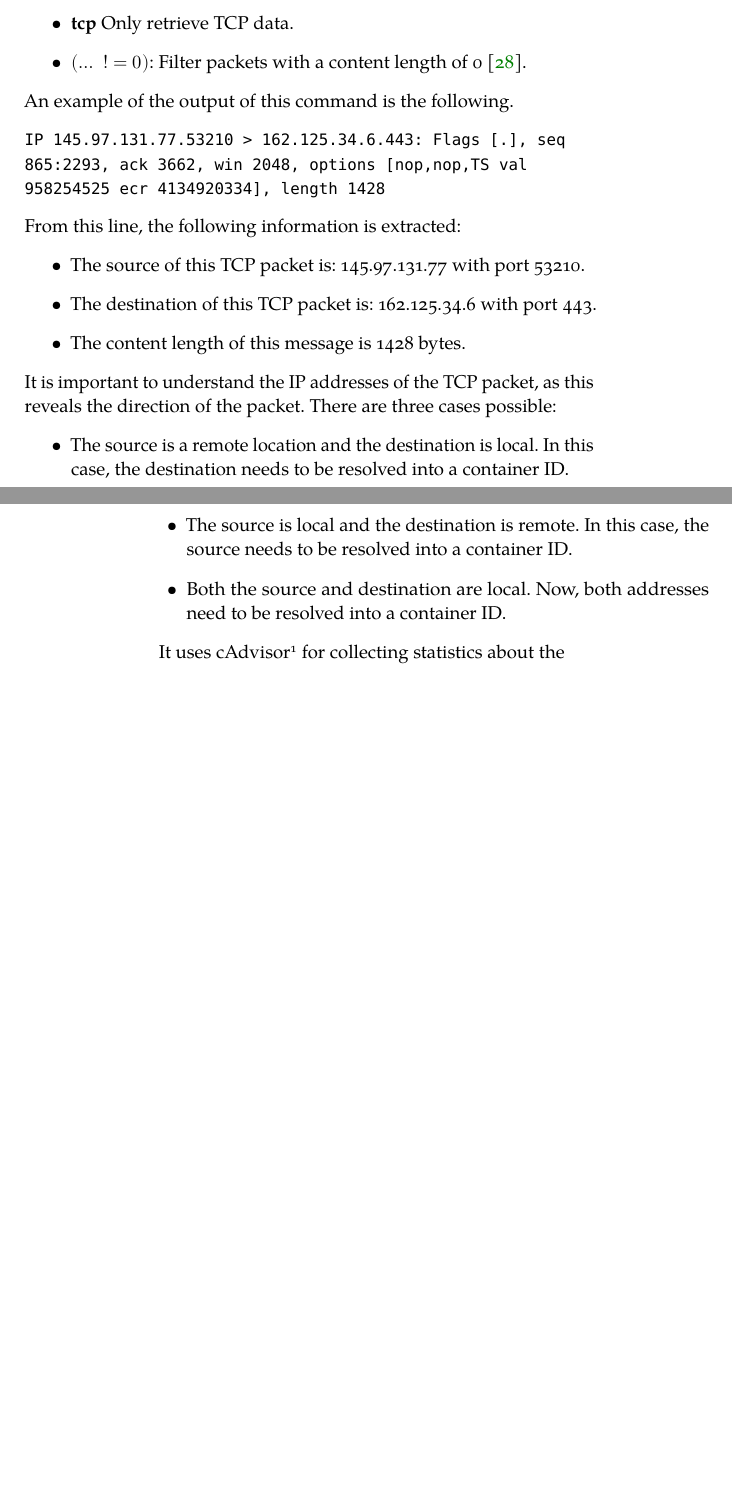
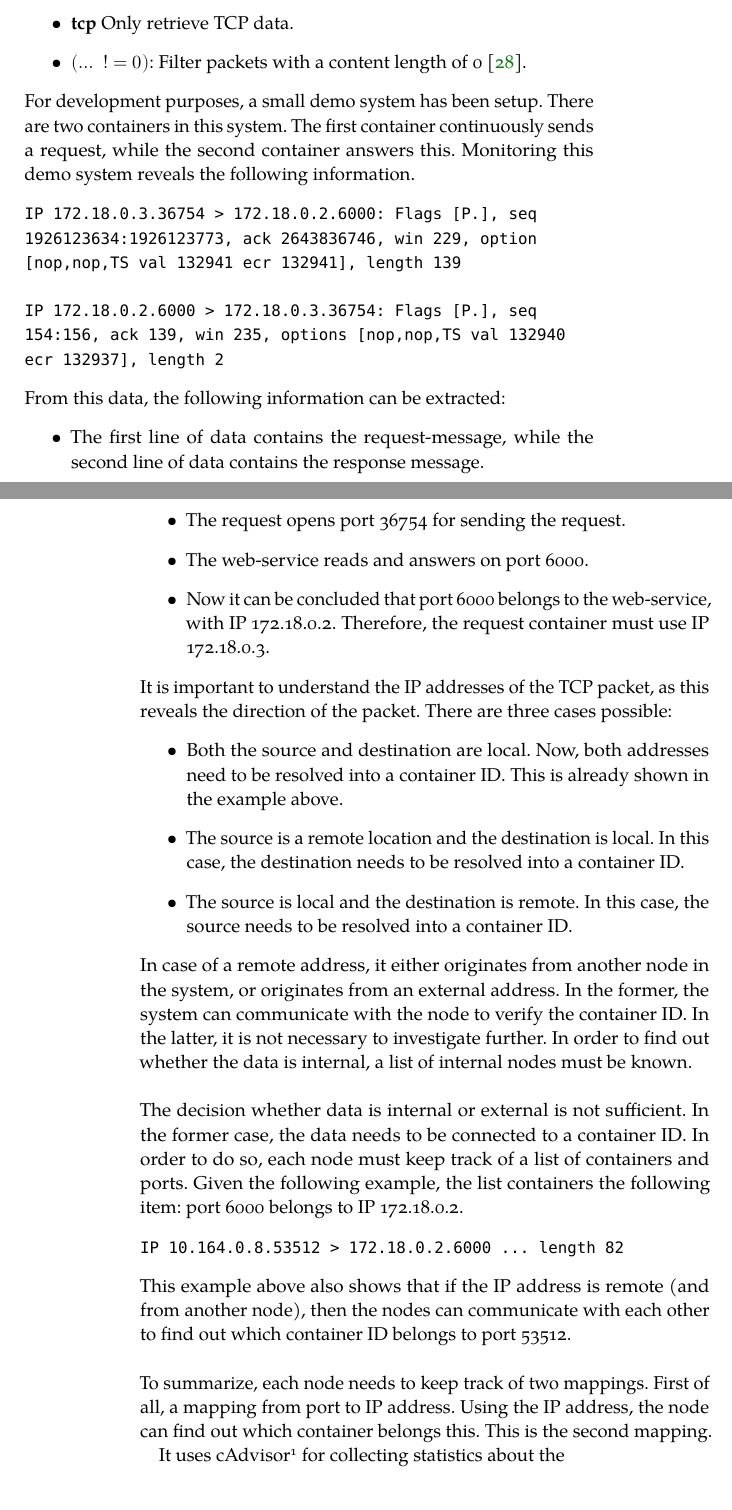
Before and after one commit to FlyingBird95/Master-s-Thesis, a LaTeX thesis (ClassicThesis.tex, which reads Chapters/Chapter04.tex): two parts of pages 43 and 44 of 65, joined at a grey line, cut so that both start at the same text. Compiled offline with LuaLaTeX; a missing font is replaced by an installed copy or a similar font.

Commit message:
update Fri Jul  5 16:00:01 CEST 2019

```diff
--- a/Chapters/Chapter04.tex
+++ b/Chapters/Chapter04.tex
@@ -57,24 +57,45 @@ An explanation of the arguments can be found below:
     \item \textbf{tcp} Only retrieve TCP data.
     \item \textbf{$(\dots~~!= 0)$}: Filter packets with a content length of 0 \cite{tcpdump-filter}.
 \end{itemize}
-An example of the output of this command is the following.
+For development purposes, a small demo system has been setup. There are two containers in this system. The first container continuously sends a request, while the second container answers this. Monitoring this demo system reveals the following information.
 \begin{verbatim}
-IP 145.97.131.77.53210 > 162.125.34.6.443: Flags [.], seq
-865:2293, ack 3662, win 2048, options [nop,nop,TS val
-958254525 ecr 4134920334], length 1428
+IP 172.18.0.3.36754 > 172.18.0.2.6000: Flags [P.], seq
+1926123634:1926123773, ack 2643836746, win 229, option
+[nop,nop,TS val 132941 ecr 132941], length 139
+
+IP 172.18.0.2.6000 > 172.18.0.3.36754: Flags [P.], seq
+154:156, ack 139, win 235, options [nop,nop,TS val 132940
+ecr 132937], length 2
 \end{verbatim}
-From this line, the following information is extracted:
+From this data, the following information can be extracted:
 \begin{itemize}
-    \item The source of this TCP packet is: 145.97.131.77 with port 53210.
-    \item The destination of this TCP packet is: 162.125.34.6 with port 443.
-    \item The content length of this message is 1428 bytes.
+    \item The first line of data contains the request-message, while the second line of data contains the response message.
+    \item The request opens port 36754 for sending the request.
+    \item The web-service reads and answers on port 6000.
+    \item Now it can be concluded that port 6000 belongs to the web-service, with IP 172.18.0.2. Therefore, the request container must use IP 172.18.0.3.
 \end{itemize}
 It is important to understand the IP addresses of the TCP packet, as this reveals the direction of the packet. There are three cases possible:
 \begin{itemize}
+    \item Both the source and destination are local. Now, both addresses need to be resolved into a container ID. This is already shown in the example above.
     \item The source is a remote location and the destination is local. In this case, the destination needs to be resolved into a container ID.
     \item The source is local and the destination is remote. In this case, the source needs to be resolved into a container ID.
-    \item Both the source and destination are local. Now, both addresses need to be resolved into a container ID.
 \end{itemize}
+
+\noindent
+In case of a remote address, it either originates from another node in the system, or originates from an external address. In the former, the system can communicate with the node to verify the container ID. In the latter, it is not necessary to investigate further. In order to find out whether the data is internal, a list of internal nodes must be known.\\
+
+\noindent
+The decision whether data is internal or external is not sufficient. In the former case, the data needs to be connected to a container ID. In order to do so, each node must keep track of a list of containers and ports. Given the following example, the list containers the following item: port 6000 belongs to IP 172.18.0.2.
+\begin{verbatim}
+IP 10.164.0.8.53512 > 172.18.0.2.6000 ... length 82
+\end{verbatim}
+
+\noindent
+This example above also shows that if the IP address is remote (and from another node), then the nodes can communicate with each other to find out which container ID belongs to port 53512.\\
+
+\noindent
+To summarize, each node needs to keep track of two mappings. First of all, a mapping from port to IP address. Using the IP address, the node can find out which container belongs this. This is the second mapping.
+
 
 
 It uses cAdvisor\footnote{See \url{https://github.com/google/cadvisor}} for collecting statistics about the
```
